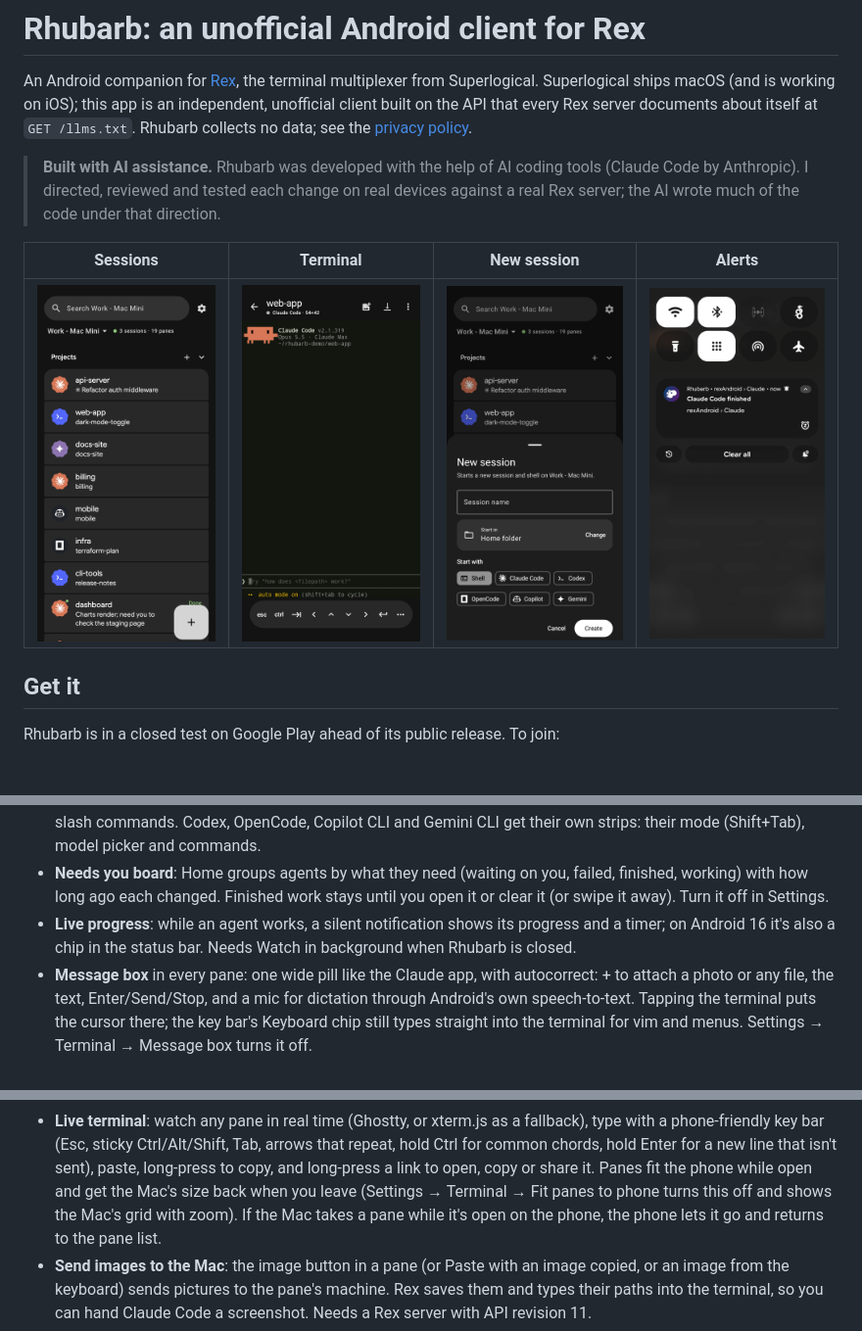
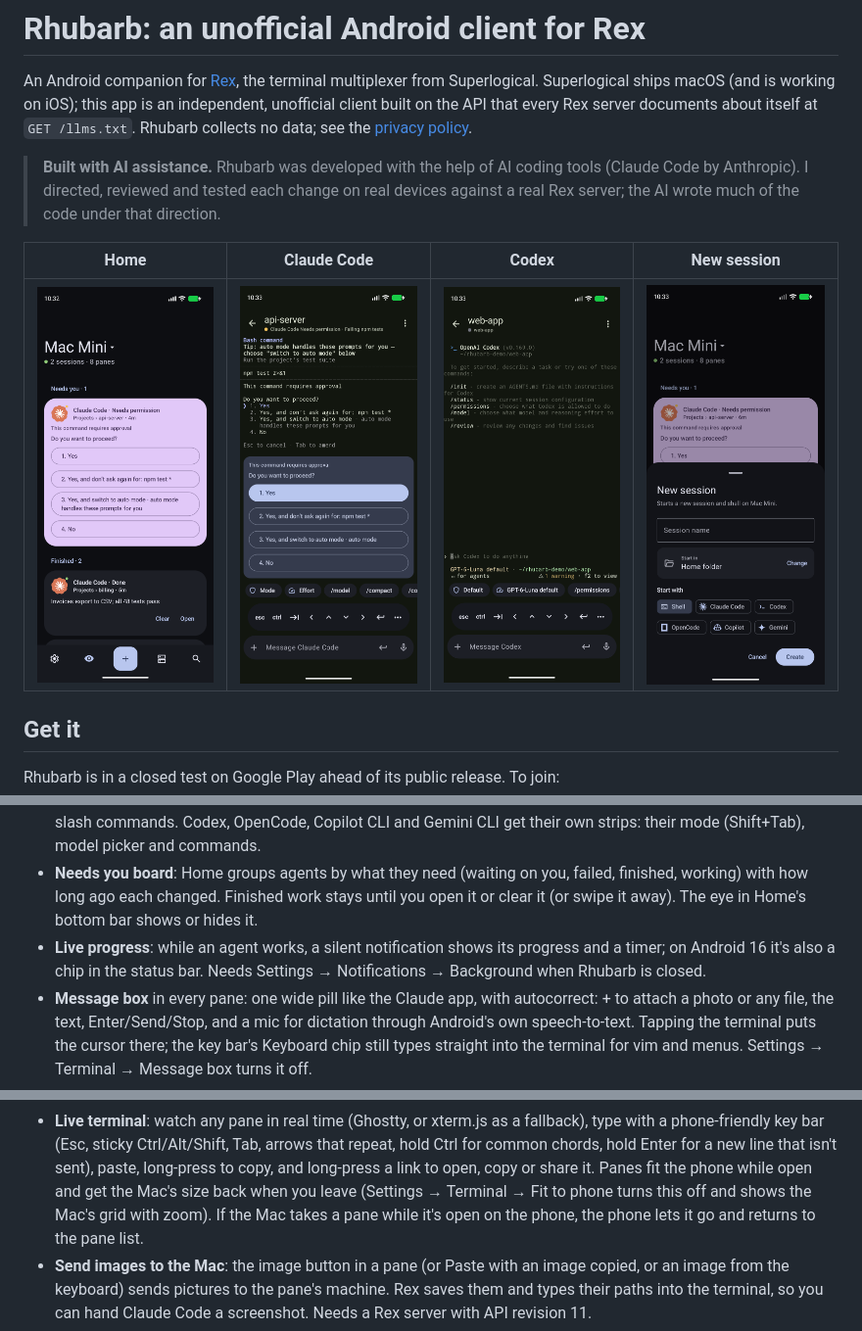
Before and after one commit to Joshua-Wise/rhubarb, a Markdown page: README.md, 3 parts joined by grey strips. Shown at 98% size. Drawn GitHub-style; pictures changed too: store/screenshots/1-home.png, store/screenshots/2-terminal.png, store/screenshots/3-codex.png (added); blank space fills up the shorter version.

```diff
--- a/README.md
+++ b/README.md
@@ -9,9 +9,9 @@ unofficial client built on the API that every Rex server documents about itself
 > Code by Anthropic). I directed, reviewed and tested each change on real devices against a real
 > Rex server; the AI wrote much of the code under that direction.
 
-| Sessions | Terminal | New session | Alerts |
+| Home | Claude Code | Codex | New session |
 | :---: | :---: | :---: | :---: |
-| <img src="store/screenshots/1-home.png" alt="Home screen: sessions and tabs, each with the coding agent running in it" width="200"> | <img src="store/screenshots/2-terminal.png" alt="A pane running Claude Code, drawn by Ghostty, with the phone key bar" width="200"> | <img src="store/screenshots/3-new-session.png" alt="New session sheet: name, starting folder and which agent to start" width="200"> | <img src="store/screenshots/4-notification.png" alt="A notification that Claude Code finished" width="200"> |
+| <img src="store/screenshots/1-home.png" alt="Home: the Needs you board with Claude Code's permission prompt as buttons, finished and working agents, and the bottom bar" width="200"> | <img src="store/screenshots/2-terminal.png" alt="A Claude Code pane: its permission prompt as answer buttons, the controls strip, key bar and message box" width="200"> | <img src="store/screenshots/3-codex.png" alt="A Codex pane with its own controls strip: mode, model and commands" width="200"> | <img src="store/screenshots/4-new-session.png" alt="New session sheet: name, starting folder and which agent to start" width="200"> |
 
 ## Get it
 
@@ -47,9 +47,9 @@ GitHub builds are signed differently and can't update each other, so stick with
   CLI and Gemini CLI get their own strips: their mode (Shift+Tab), model picker and commands.
 - **Needs you board**: Home groups agents by what they need (waiting on you, failed, finished,
   working) with how long ago each changed. Finished work stays until you open it or clear it
-  (or swipe it away). Turn it off in Settings.
+  (or swipe it away). The eye in Home's bottom bar shows or hides it.
 - **Live progress**: while an agent works, a silent notification shows its progress and a timer;
-  on Android 16 it's also a chip in the status bar. Needs Watch in background when Rhubarb is closed.
+  on Android 16 it's also a chip in the status bar. Needs Settings → Notifications → Background when Rhubarb is closed.
 - **Message box** in every pane: one wide pill like the Claude app, with autocorrect: + to attach
   a photo or any file, the text, Enter/Send/Stop, and a mic for dictation through Android's own
   speech-to-text. Tapping the terminal puts the cursor there; the key bar's Keyboard chip still
@@ -74,7 +74,7 @@ GitHub builds are signed differently and can't update each other, so stick with
   with a phone-friendly key bar (Esc, sticky Ctrl/Alt/Shift, Tab, arrows that repeat, hold
   Ctrl for common chords, hold Enter for a new line that isn't sent), paste, long-press to
   copy, and long-press a link to open, copy or share it. Panes fit the phone while open and get the Mac's size back when you leave
-  (Settings → Terminal → Fit panes to phone turns this off and shows the Mac's grid with zoom).
+  (Settings → Terminal → Fit to phone turns this off and shows the Mac's grid with zoom).
   If the Mac takes a pane while it's open on the phone, the phone lets it go and returns to
   the pane list.
 - **Send images to the Mac**: the image button in a pane (or Paste with an image copied, or an
```
Also changed, not shown: other parts of README.md (+1 -1 lines), 5 other files.
